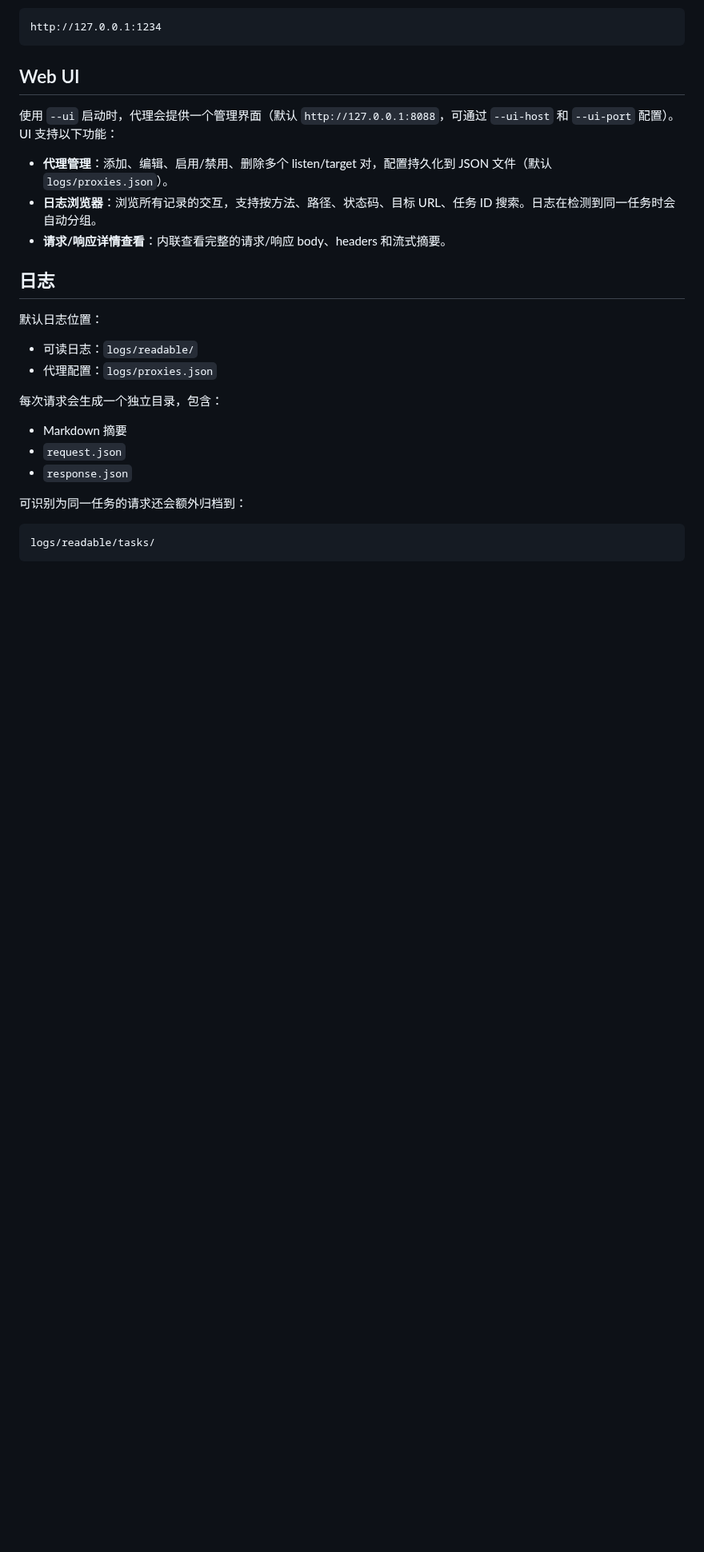
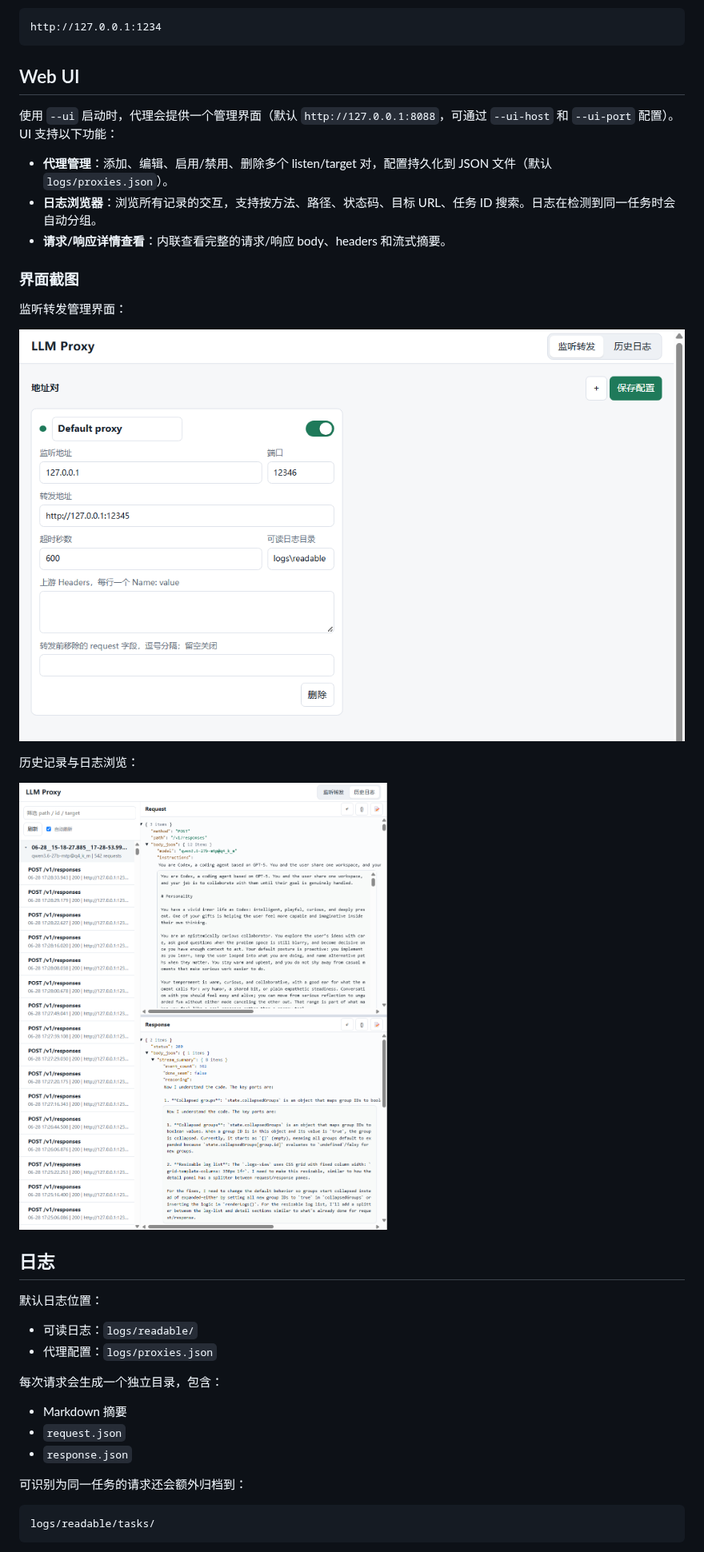
Before and after one commit to hongguifeng/local_ai_proxy, a Markdown page: README.cn.md, the part around the change. Shown at 80% size. Drawn GitHub-style; pictures changed too: doc/ui_history_logs.png (added), doc/ui_proxy.png (added); blank space fills up the shorter version.

```diff
--- a/README.cn.md
+++ b/README.cn.md
@@ -93,6 +93,16 @@ http://127.0.0.1:1234
 - **日志浏览器**：浏览所有记录的交互，支持按方法、路径、状态码、目标 URL、任务 ID 搜索。日志在检测到同一任务时会自动分组。
 - **请求/响应详情查看**：内联查看完整的请求/响应 body、headers 和流式摘要。
 
+### 界面截图
+
+监听转发管理界面：
+
+![Proxy Management UI](doc/ui_proxy.png)
+
+历史记录与日志浏览：
+
+![History Logs UI](doc/ui_history_logs.png)
+
 ## 日志
 
 默认日志位置：
```
Also changed, not shown: README.md (+10 -0 lines).
